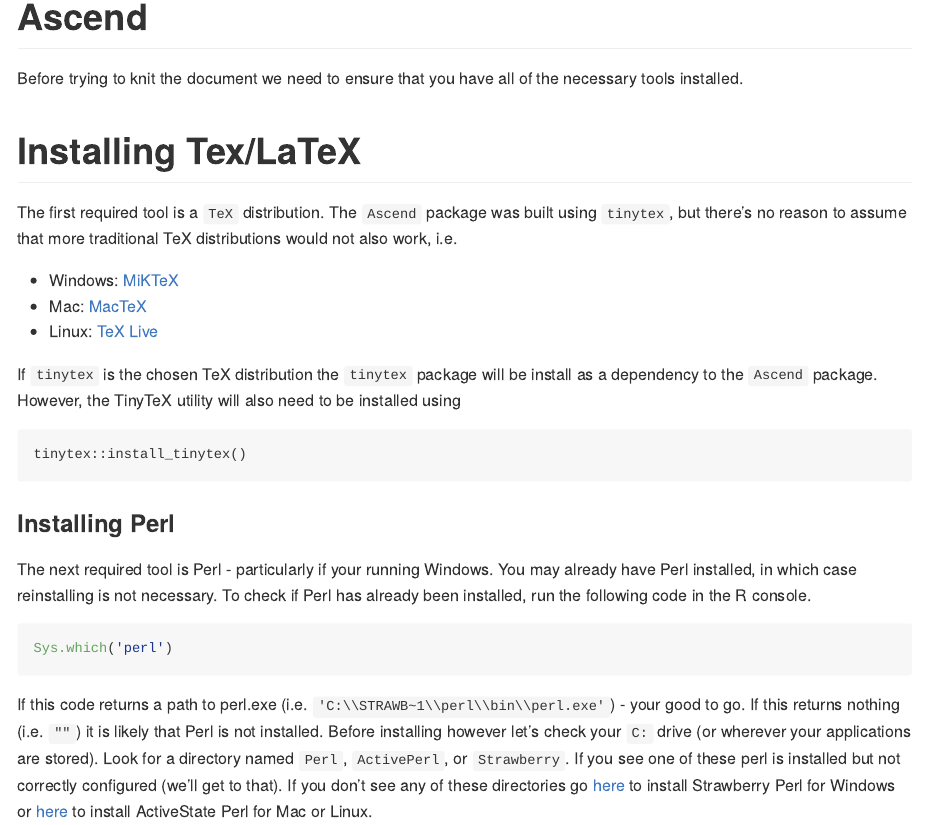
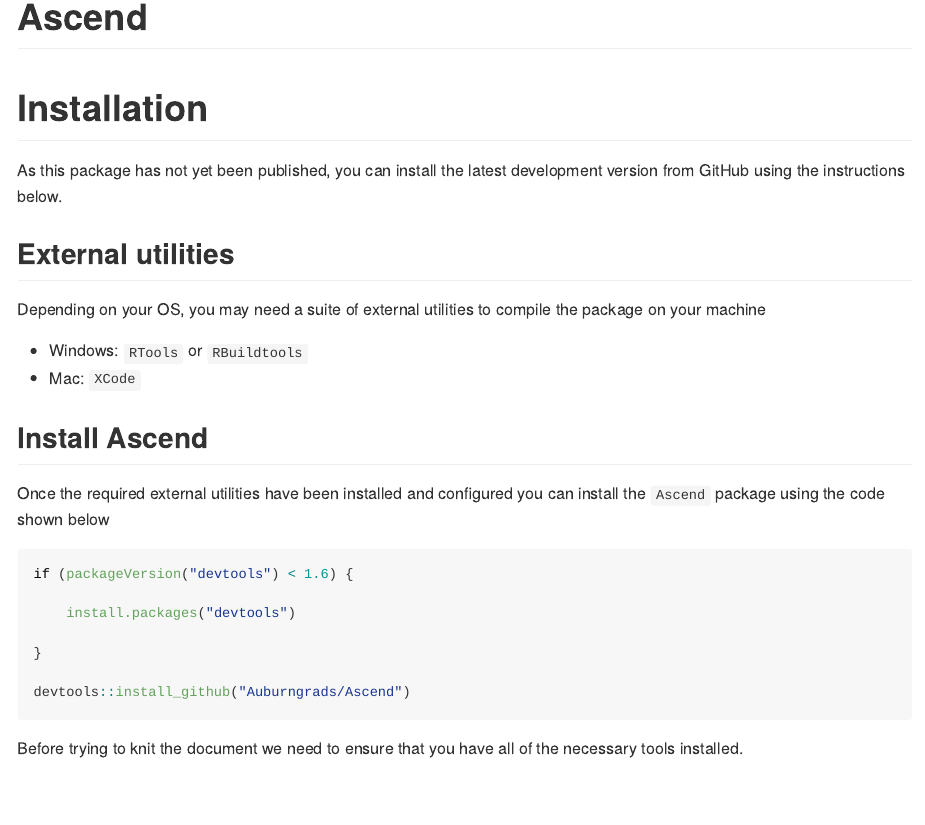
Before and after one commit to Auburngrads/Ascend, an R Markdown document (README.Rmd): the page in a window 1100 px wide, from its top. Rendered offline with R 4.5, knitr and Pandoc, with nearby package versions; badge pictures from the web are left out.

Commit message:
Update README.Rmd

````diff
--- a/README.Rmd
+++ b/README.Rmd
@@ -2,6 +2,7 @@
 title: "Ascend"
 output: github_document
 keep_md: true
+always_allow_html: yes
 ---
 
 ```{r setup, include=FALSE}
@@ -13,6 +14,31 @@
  [![CRAN status](https://www.r-pkg.org/badges/version/Ascend)](https://CRAN.R-project.org/package=Ascend)
  [![Lifecycle: experimental](https://img.shields.io/badge/lifecycle-experimental-orange.svg)](https://www.tidyverse.org/lifecycle/#experimental)
 <!-- badges: end -->
+
+# Installation
+
+As this package has not yet been published, you can install the latest development version from GitHub using the instructions below.
+
+## External utilities
+
+Depending on your OS, you may need a suite of external utilities to compile the package on your machine
+
+- Windows: `RTools` or `RBuildtools`
+- Mac: `XCode`
+
+## Install Ascend
+
+Once the required external utilities have been installed and configured you can install the `Ascend` package using the code shown below
+
+```{r, eval=FALSE}
+if (packageVersion("devtools") < 1.6) {
+
+    install.packages("devtools")
+
+}
+
+devtools::install_github("Auburngrads/Ascend")
+```
 
 Before trying to knit the document we need to ensure that you have all of the necessary tools installed.
 
````
